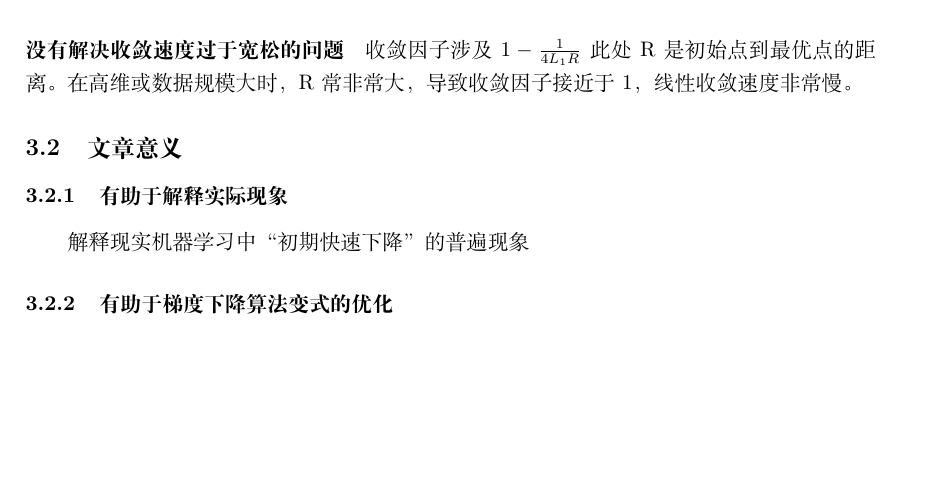
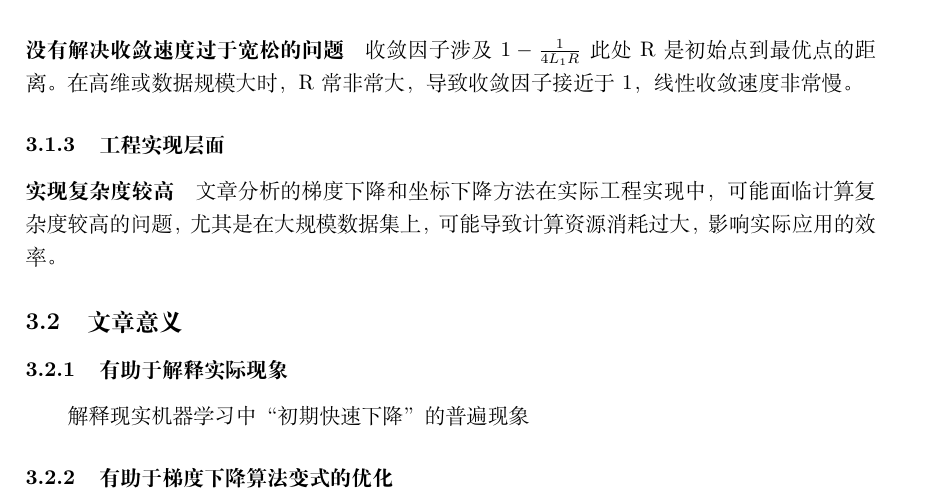
Before and after one commit to santal0/optimizer-middle, a LaTeX document (artigo.tex): part of page 3 of 3, cut so that both start at the same text, the shorter picture padded with empty space. Compiled offline with XeLaTeX.

Commit message:
feat: add disadvantages

```diff
--- a/artigo.tex
+++ b/artigo.tex
@@ -183,6 +183,12 @@ $$
 
 收敛因子涉及 $1 - \frac{1}{4 L_1 R}$ 此处 R 是初始点到最优点的距离。在高维或数据规模大时，R 常非常大，导致收敛因子接近于 1，线性收敛速度非常慢。
 
+\subsubsection{工程实现层面}
+
+\paragraph{实现复杂度较高}
+
+文章分析的梯度下降和坐标下降方法在实际工程实现中，可能面临计算复杂度较高的问题，尤其是在大规模数据集上，可能导致计算资源消耗过大，影响实际应用的效率。
+
 \subsection{文章意义}
 
 \subsubsection{有助于解释实际现象}
```
